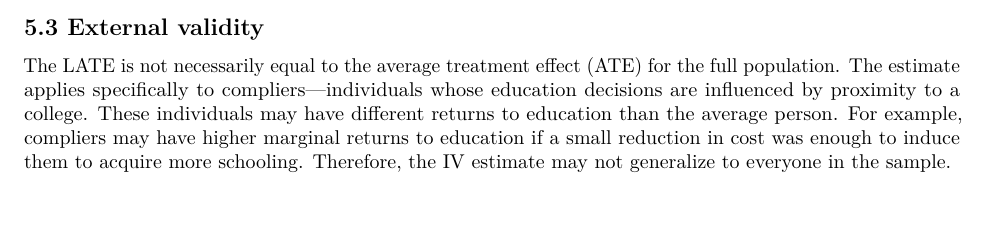
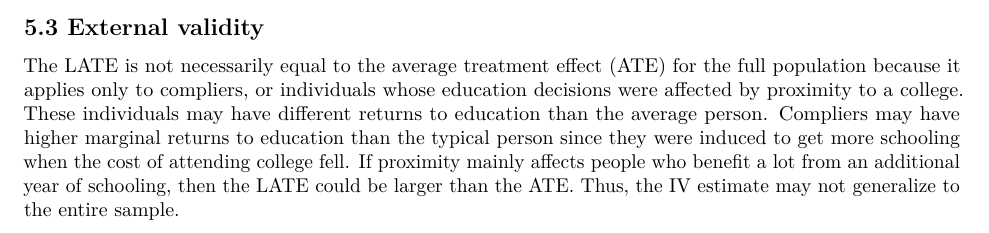
Before and after one commit to mizukiyashiro/gov51-ps4, an R Markdown document (Gov51-PS4-Yashiro,Mizuki.Rmd): part of page 8 of 8, cut so that both start at the same text, the shorter picture padded with empty space. Rendered offline with R 4.5, knitr and Pandoc, then LaTeX, with nearby package versions; some code elsewhere in the file could not run offline.

Commit message:
complete section 5

```diff
--- a/Gov51-PS4-Yashiro,Mizuki.Rmd
+++ b/Gov51-PS4-Yashiro,Mizuki.Rmd
@@ -224,4 +224,4 @@ The 2SLS estimate measures the causal effect of an additional year of education
 
 ## 5.3 External validity
 
-The LATE is not necessarily equal to the average treatment effect (ATE) for the full population. The estimate applies specifically to compliers—individuals whose education decisions are influenced by proximity to a college. These individuals may have different returns to education than the average person. For example, compliers may have higher marginal returns to education if a small reduction in cost was enough to induce them to acquire more schooling. Therefore, the IV estimate may not generalize to everyone in the sample.
+The LATE is not necessarily equal to the average treatment effect (ATE) for the full population because it applies only to compliers, or individuals whose education decisions were affected by proximity to a college. These individuals may have different returns to education than the average person. Compliers may have higher marginal returns to education than the typical person since they were induced to get more schooling when the cost of attending college fell. If proximity mainly affects people who benefit a lot from an additional year of schooling, then the LATE could be larger than the ATE. Thus, the IV estimate may not generalize to the entire sample.
```
